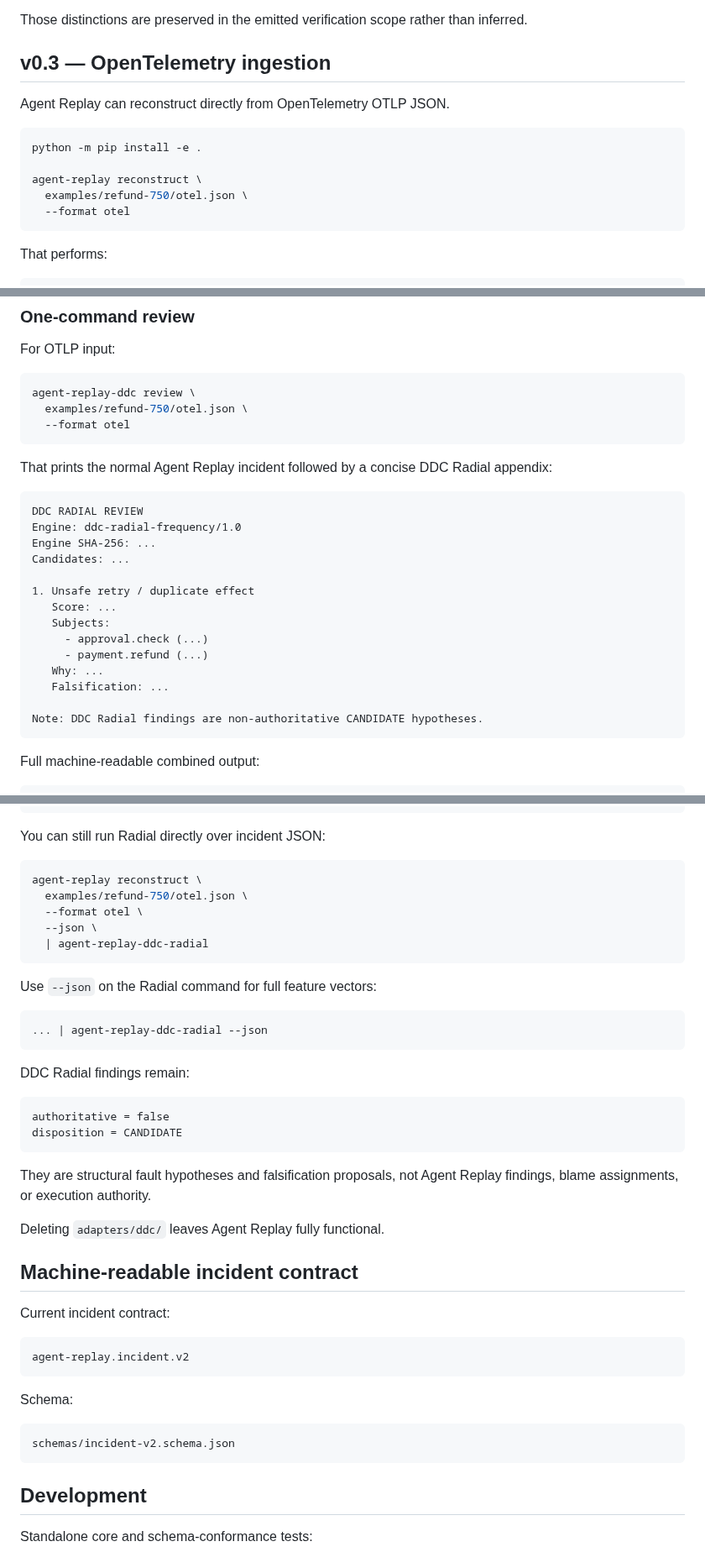
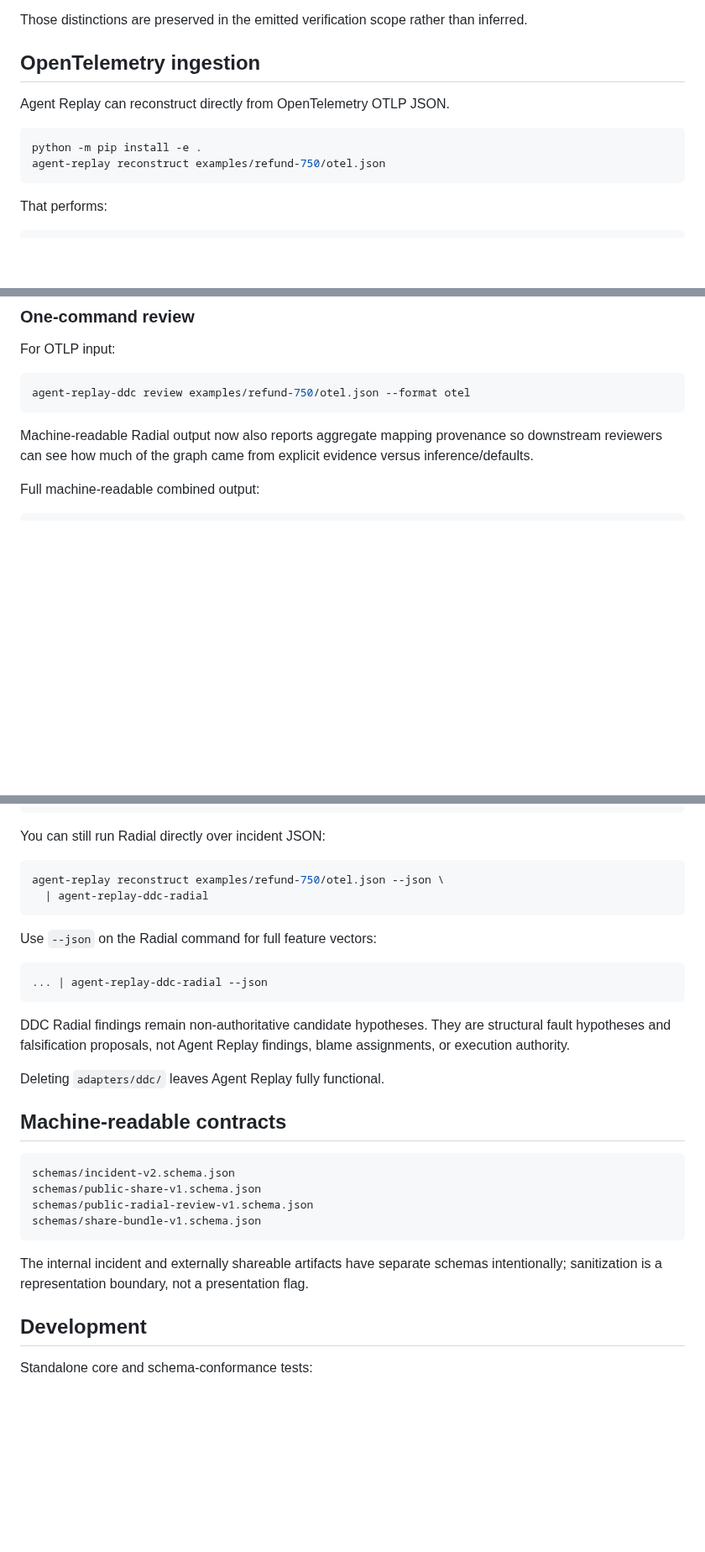
Before and after one commit to altrudev/Agent-Replay, a Markdown page: README.md, 3 parts joined by grey strips. Shown at 84% size. Drawn GitHub-style; blank space fills up the shorter version.

````diff
--- a/README.md
+++ b/README.md
@@ -66,16 +159,13 @@ The current adapter verifies the standalone TRACE record's schema/profile, crypt
 
 Those distinctions are preserved in the emitted verification scope rather than inferred.
 
-## v0.3 — OpenTelemetry ingestion
+## OpenTelemetry ingestion
 
 Agent Replay can reconstruct directly from OpenTelemetry OTLP JSON.
 
 ```bash
 python -m pip install -e .
-
-agent-replay reconstruct \
-  examples/refund-750/otel.json \
-  --format otel
+agent-replay reconstruct examples/refund-750/otel.json
 ```
 
 That performs:
@@ -269,29 +356,10 @@ export DDC_RADIAL_ROOT=/path/to/ddc
 For OTLP input:
 
 ```bash
-agent-replay-ddc review \
-  examples/refund-750/otel.json \
-  --format otel
+agent-replay-ddc review examples/refund-750/otel.json --format otel
 ```
 
-That prints the normal Agent Replay incident followed by a concise DDC Radial appendix:
-
-```text
-DDC RADIAL REVIEW
-Engine: ddc-radial-frequency/1.0
-Engine SHA-256: ...
-Candidates: ...
-
-1. Unsafe retry / duplicate effect
-   Score: ...
-   Subjects:
-     - approval.check (...)
-     - payment.refund (...)
-   Why: ...
-   Falsification: ...
-
-Note: DDC Radial findings are non-authoritative CANDIDATE hypotheses.
-```
+Machine-readable Radial output now also reports aggregate mapping provenance so downstream reviewers can see how much of the graph came from explicit evidence versus inference/defaults.
 
 Full machine-readable combined output:
 
@@ -311,10 +379,7 @@ agent-replay.ddc-review.v1
 You can still run Radial directly over incident JSON:
 
 ```bash
-agent-replay reconstruct \
-  examples/refund-750/otel.json \
-  --format otel \
-  --json \
+agent-replay reconstruct examples/refund-750/otel.json --json \
   | agent-replay-ddc-radial
 ```
 
@@ -324,30 +389,20 @@ Use `--json` on the Radial command for full feature vectors:
 ... | agent-replay-ddc-radial --json
 ```
 
-DDC Radial findings remain:
-
-```text
-authoritative = false
-disposition = CANDIDATE
-```
-
-They are structural fault hypotheses and falsification proposals, not Agent Replay findings, blame assignments, or execution authority.
+DDC Radial findings remain non-authoritative candidate hypotheses. They are structural fault hypotheses and falsification proposals, not Agent Replay findings, blame assignments, or execution authority.
 
 Deleting `adapters/ddc/` leaves Agent Replay fully functional.
 
-## Machine-readable incident contract
-
-Current incident contract:
-
-```text
-agent-replay.incident.v2
-```
-
-Schema:
+## Machine-readable contracts
 
 ```text
 schemas/incident-v2.schema.json
+schemas/public-share-v1.schema.json
+schemas/public-radial-review-v1.schema.json
+schemas/share-bundle-v1.schema.json
 ```
+
+The internal incident and externally shareable artifacts have separate schemas intentionally; sanitization is a representation boundary, not a presentation flag.
 
 ## Development
 
````
Also changed, not shown: other parts of README.md (+104 -8 lines).
